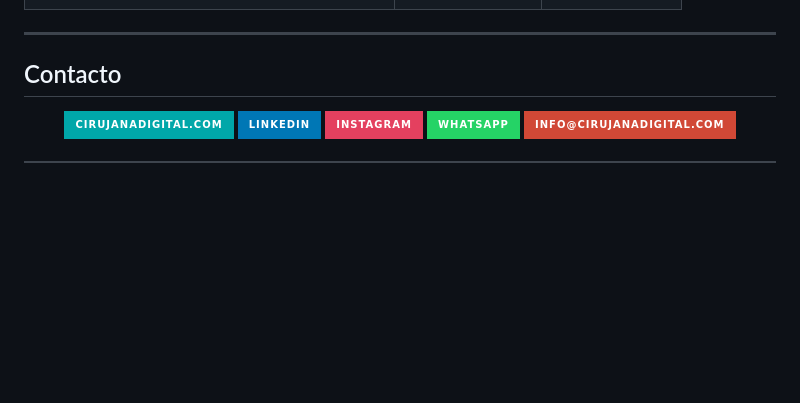
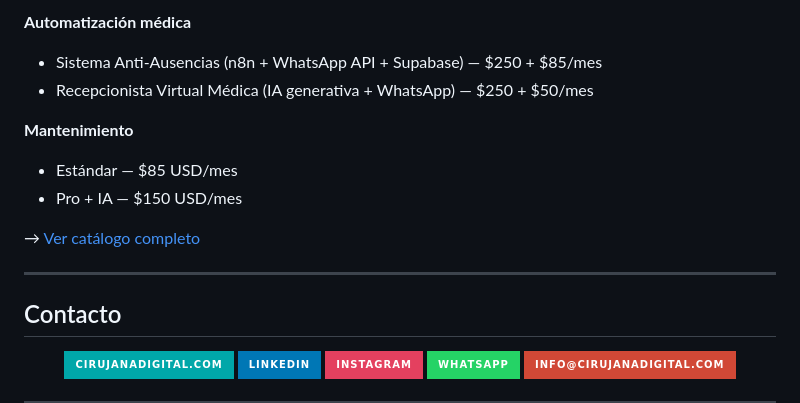
Before and after one commit to yuliamonti/yuliamonti, a Markdown page: README.md, the part around one of its changes. Drawn GitHub-style; badges without logos; blank space fills up the shorter version.

```diff
--- a/README.md
+++ b/README.md
@@ -93,3 +94,12 @@ Todos con Lighthouse 400/400. Schema médico completo. Core Web Vitals en verde.
+**Automatización médica**
+- Sistema Anti-Ausencias (n8n + WhatsApp API + Supabase) — $250 + $85/mes
+- Recepcionista Virtual Médica (IA generativa + WhatsApp) — $250 + $50/mes
+
+**Mantenimiento**
+- Estándar — $85 USD/mes
+- Pro + IA — $150 USD/mes
+
+→ [Ver catálogo completo](https://cirujanadigital.com/servicios/)
 
 ---
 
```
Also changed, not shown: other parts of README.md (+38 -37 lines).
